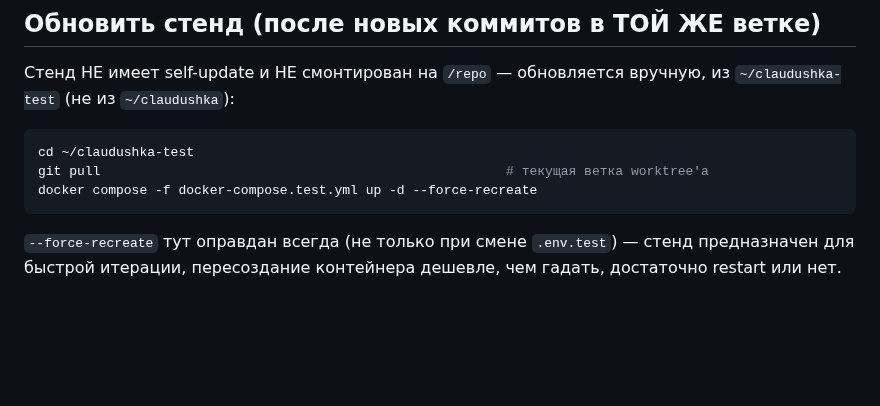
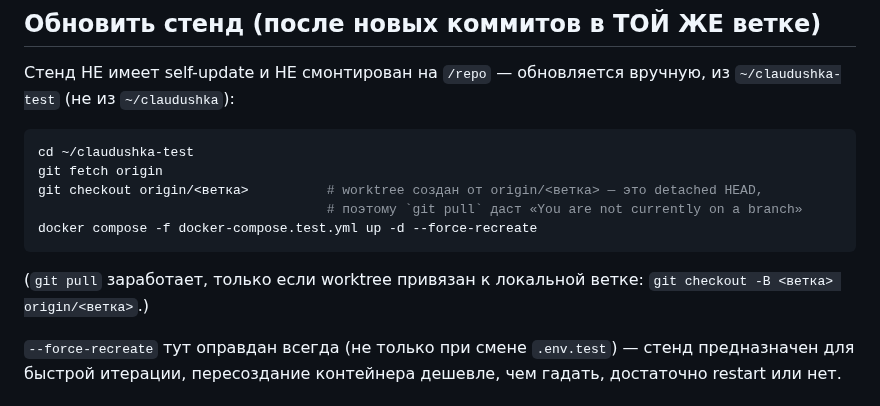
Before and after one commit to alukrr/claudushka, a Markdown page: docs/claude/staging.md, the part around the change. Drawn GitHub-style; blank space fills up the shorter version.

Commit message:
docs: стенд — обновление через fetch+checkout origin/<ветка> (worktree на detached HEAD)
Co-Authored-By: Claude Sonnet 5 <noreply@anthropic.com>
Claude-Session: https://claude.ai/code/session_014hQiaotByxdDPLj5C4TuhX

````diff
--- a/docs/claude/staging.md
+++ b/docs/claude/staging.md
@@ -154,9 +154,13 @@ docker compose -f docker-compose.test.yml up -d --force-recreate
 
 ```bash
 cd ~/claudushka-test
-git pull                                                    # текущая ветка worktree'а
+git fetch origin
+git checkout origin/<ветка>          # worktree создан от origin/<ветка> — это detached HEAD,
+                                     # поэтому `git pull` даст «You are not currently on a branch»
 docker compose -f docker-compose.test.yml up -d --force-recreate
 ```
+(`git pull` заработает, только если worktree привязан к локальной ветке:
+`git checkout -B <ветка> origin/<ветка>`.)
 
 `--force-recreate` тут оправдан всегда (не только при смене `.env.test`) — стенд
 предназначен для быстрой итерации, пересоздание контейнера дешевле, чем гадать,
````
